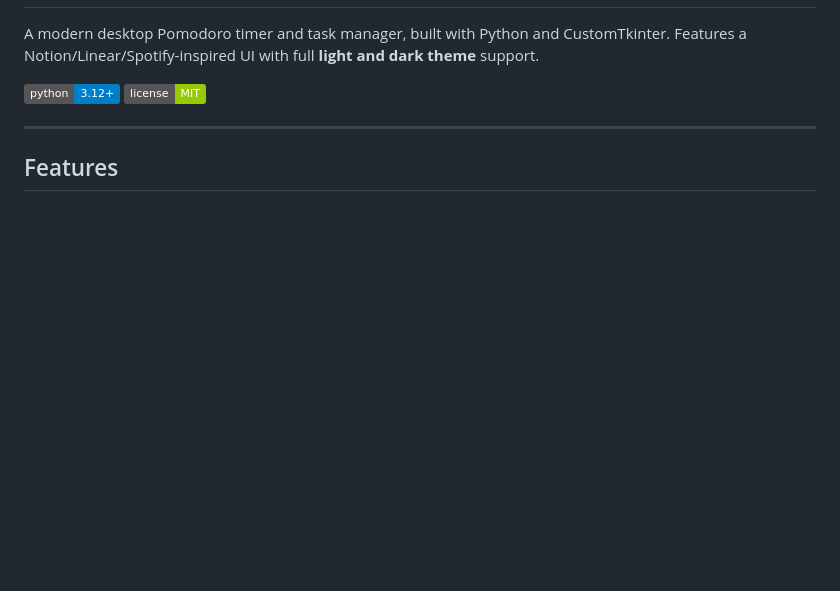
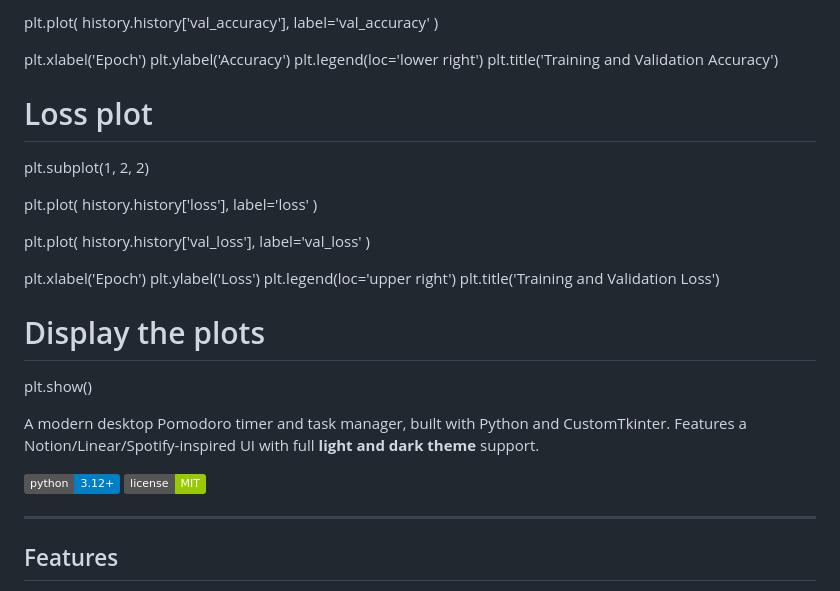
Before and after one commit to devcodes001/pom, a Markdown page: README.md, the part around one of its changes. GitHub-like rendering; badges without logos; blank space fills up the shorter version.

Commit message:
Update README.mdhji

```diff
--- a/README.md
+++ b/README.md
@@ -2,3 +101,41 @@
+plt.plot(
+    history.history['val_accuracy'],
+    label='val_accuracy'
+)
+
+plt.xlabel('Epoch')
+plt.ylabel('Accuracy')
+plt.legend(loc='lower right')
+plt.title('Training and Validation Accuracy')
+
+# Loss plot
+plt.subplot(1, 2, 2)
+
+plt.plot(
+    history.history['loss'],
+    label='loss'
+)
+
+plt.plot(
+    history.history['val_loss'],
+    label='val_loss'
+)
+
+plt.xlabel('Epoch')
+plt.ylabel('Loss')
+plt.legend(loc='upper right')
+plt.title('Training and Validation Loss')
+
+# Display the plots
+plt.show()
+
+
+
+
+
+
+
+
 
 A modern desktop Pomodoro timer and task manager, built with Python and CustomTkinter.
 Features a Notion/Linear/Spotify-inspired UI with full **light and dark theme** support.
```
Also changed, not shown: other parts of README.md (+99 -0 lines).
